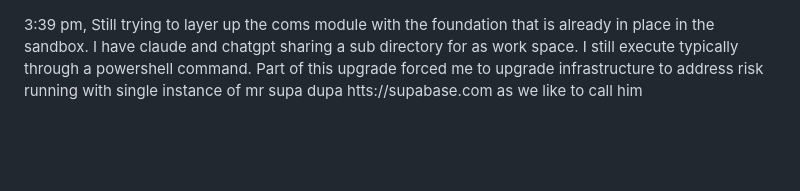
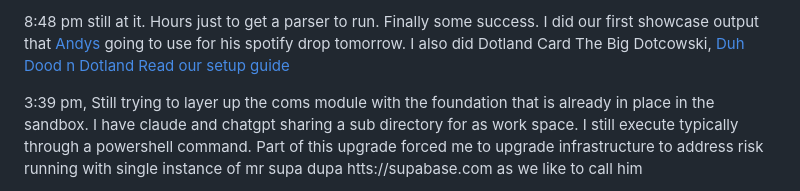
Before and after one commit to BrianPuckett/cast, a Markdown page: Blog.md, the part around the change. Rendered like a GitHub page; blank space fills up the shorter version.

```diff
--- a/Blog.md
+++ b/Blog.md
@@ -1,3 +1,5 @@
+8:48 pm  still at it.  Hours just to get a parser to run.  Finally some success.  I did our first showcase output that [Andys](https://brianpuckett.github.io/cast/) going to use for his spotify drop tomorrow.  I also did Dotland Card The Big Dotcowski, [Duh Dood n Dotland](TheBigDotcowski.md) [Read our setup guide](SETUP.md)
+
 3:39 pm,   Still trying to layer up the coms module with the foundation that is already in place in the sandbox.   I have claude and chatgpt sharing a sub directory for as work space. I still execute  typically through a powershell command.  Part of this upgrade forced me to upgrade infrastructure to address risk running with single instance of mr supa dupa htts://supabase.com as we like to call him
 
 I am now trying to merge my new code with existing pack open routine in a simulated database in docker.  This is a major technical upgrade for my little app but we have big things planned.  Tomorrow is the intial release of Andy Koh's drop Taking the Long Way and Andy in addition to being an interesting guy, has a interesting story as life long music lover and practioner.
```
